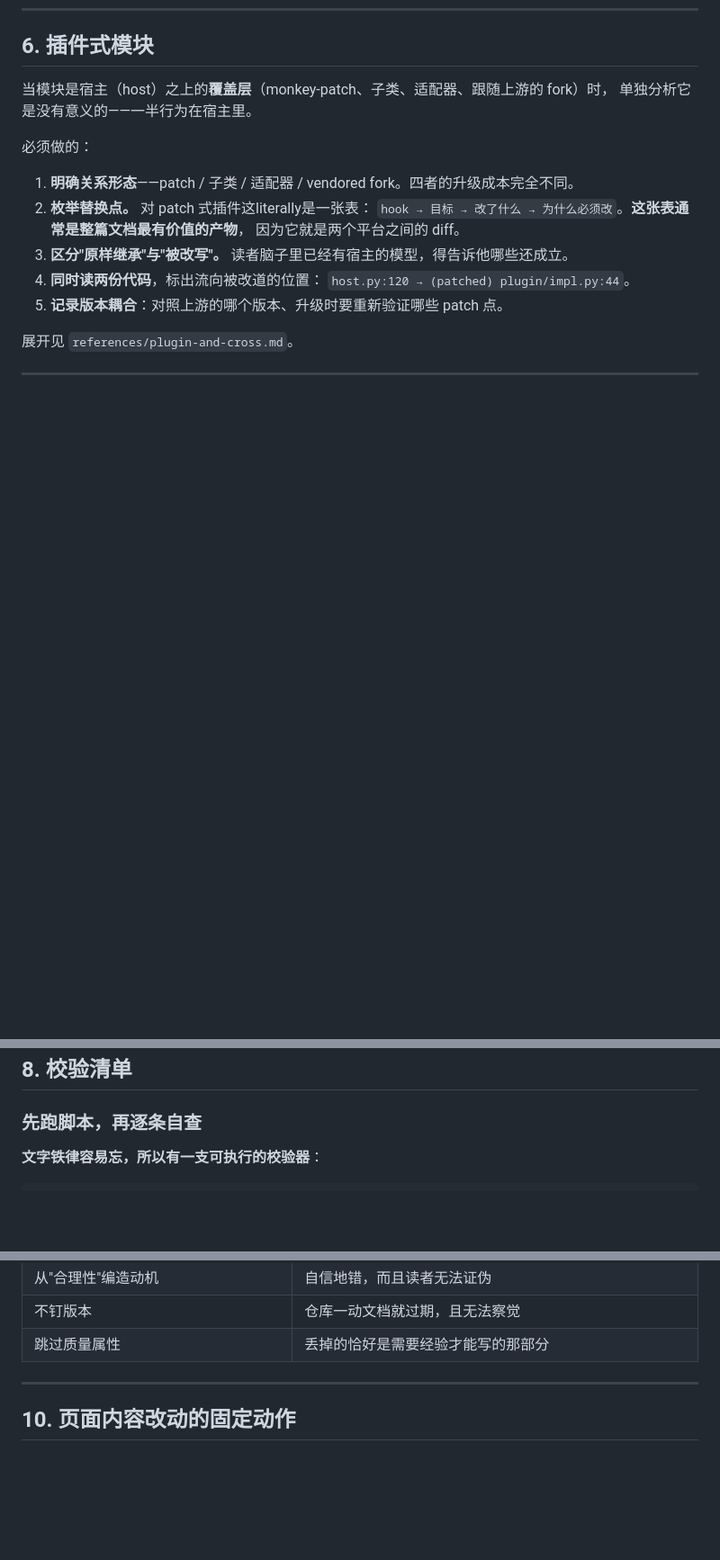
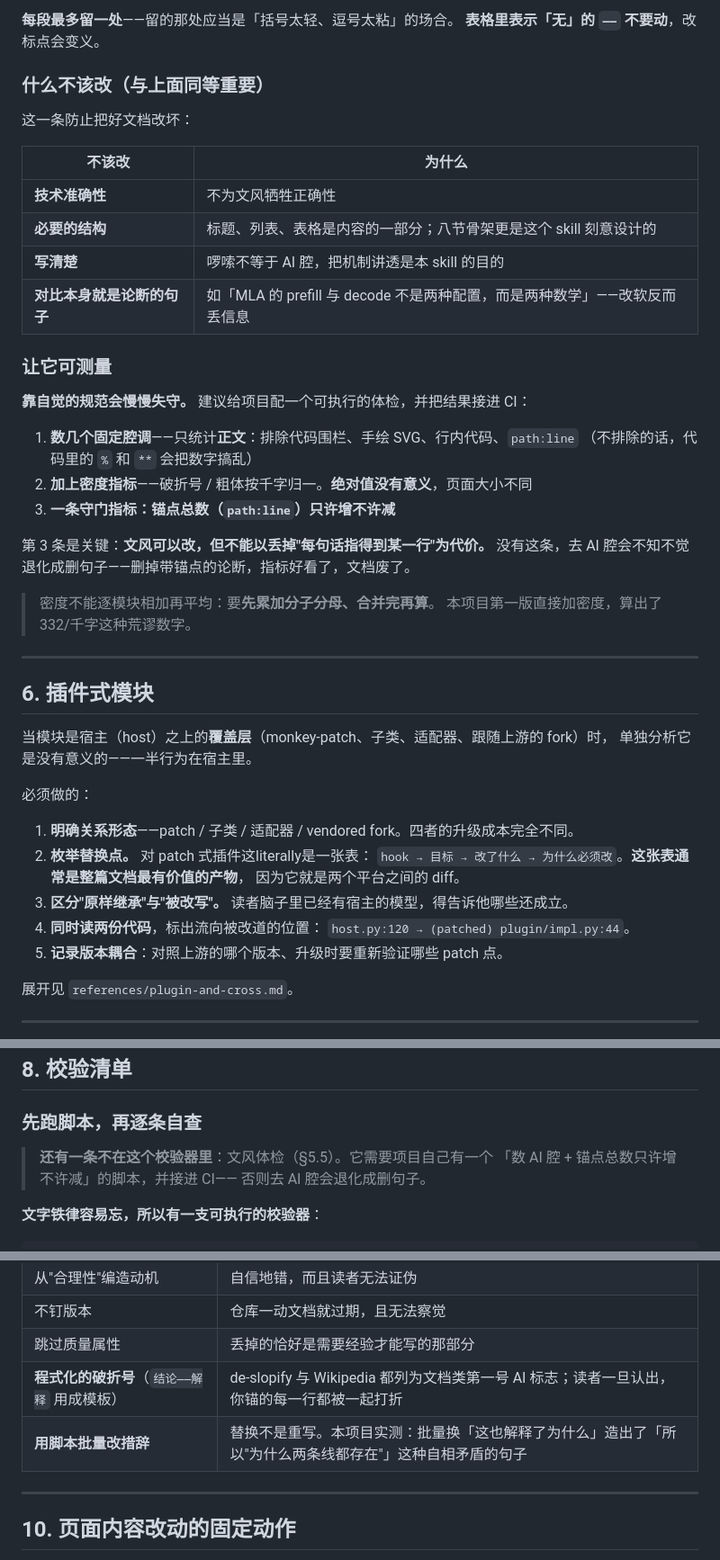
Before and after one commit to newpage1/llm-infra-wiki, a Markdown page: data/SKILL-code-arch-analysis.md, 3 parts joined by grey strips. Shown at 90% size. GitHub-like rendering; blank space fills up the shorter version.

```diff
--- a/data/SKILL-code-arch-analysis.md
+++ b/data/SKILL-code-arch-analysis.md
@@ -720,3 +777,34 @@ handle_request()                api/server.py:120
+**每段最多留一处**——留的那处应当是「括号太轻、逗号太粘」的场合。
+**表格里表示「无」的 `——` 不要动**，改标点会变义。
+
+### 什么不该改（与上面同等重要）
+
+这一条防止把好文档改坏：
+
+| 不该改 | 为什么 |
+|---|---|
+| **技术准确性** | 不为文风牺牲正确性 |
+| **必要的结构** | 标题、列表、表格是内容的一部分；八节骨架更是这个 skill 刻意设计的 |
+| **写清楚** | 啰嗦不等于 AI 腔，把机制讲透是本 skill 的目的 |
+| **对比本身就是论断的句子** | 如「MLA 的 prefill 与 decode 不是两种配置，而是两种数学」——改软反而丢信息 |
+
+### 让它可测量
+
+**靠自觉的规范会慢慢失守。** 建议给项目配一个可执行的体检，并把结果接进 CI：
+
+1. **数几个固定腔调**——只统计**正文**：排除代码围栏、手绘 SVG、行内代码、`path:line`
+   （不排除的话，代码里的 `%` 和 `**` 会把数字搞乱）
+2. **加上密度指标**——破折号 / 粗体按千字归一。**绝对值没有意义**，页面大小不同
+3. **一条守门指标：锚点总数（`path:line`）只许增不许减**
+
+第 3 条是关键：**文风可以改，但不能以丢掉"每句话指得到某一行"为代价。**
+没有这条，去 AI 腔会不知不觉退化成删句子——删掉带锚点的论断，指标好看了，文档废了。
+
+> 密度不能逐模块相加再平均：要**先累加分子分母、合并完再算**。
+> 本项目第一版直接加密度，算出了 332/千字这种荒谬数字。
+
+---
+
 ## 6. 插件式模块
 
 当模块是宿主（host）之上的**覆盖层**（monkey-patch、子类、适配器、跟随上游的 fork）时，
@@ -755,6 +843,10 @@ handle_request()                api/server.py:120
 ## 8. 校验清单
 
 ### 先跑脚本，再逐条自查
+
+> **还有一条不在这个校验器里**：文风体检（§5.5）。它需要项目自己有一个
+> 「数 AI 腔 + 锚点总数只许增不许减」的脚本，并接进 CI——
+> 否则去 AI 腔会退化成删句子。
 
 **文字铁律容易忘，所以有一支可执行的校验器**：
 
@@ -1001,6 +1093,8 @@ node scripts/check_module.js data/analyses.js lmcache engine
 | 从"合理性"编造动机 | 自信地错，而且读者无法证伪 |
 | 不钉版本 | 仓库一动文档就过期，且无法察觉 |
 | 跳过质量属性 | 丢掉的恰好是需要经验才能写的那部分 |
+| **程式化的破折号**（`结论——解释` 用成模板） | de-slopify 与 Wikipedia 都列为文档类第一号 AI 标志；读者一旦认出，你锚的每一行都被一起打折 |
+| **用脚本批量改措辞** | 替换不是重写。本项目实测：批量换「这也解释了为什么」造出了「所以"为什么两条线都存在"」这种自相矛盾的句子 |
 
 ---
 
```
Also changed, not shown: other parts of data/SKILL-code-arch-analysis.md (+57 -0 lines).
